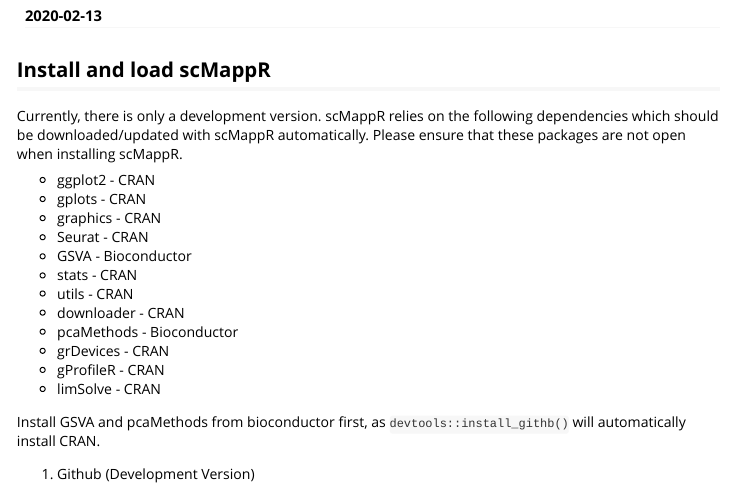
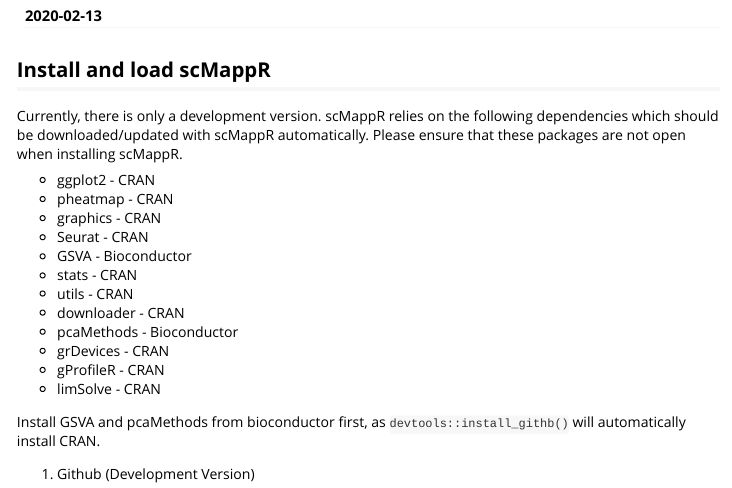
Before and after one commit to wilsonlabgroup/scMappR, an R Markdown document (vignettes/scMappR_Vignette.Rmd): the page in a window 1100 px wide, from 110 px down. Rendered offline with R 4.5, knitr and Pandoc, with nearby package versions; long lines of code are wrapped.

Commit message:
gplots to pheatmap

```diff
--- a/vignettes/scMappR_Vignette.Rmd
+++ b/vignettes/scMappR_Vignette.Rmd
@@ -15,7 +15,7 @@
 Currently, there is only  a development version. scMappR relies on the following dependencies which should be downloaded/updated with scMappR automatically. Please ensure that these packages are not open when installing scMappR. \
 
   * ggplot2 - CRAN
-  * gplots - CRAN
+  * pheatmap - CRAN
   * graphics - CRAN
   * Seurat - CRAN
   * GSVA - Bioconductor
```
Also changed, not shown: R/tissue_scMappR_custom.R (+1 -1 lines), README.md, 1 other file.
